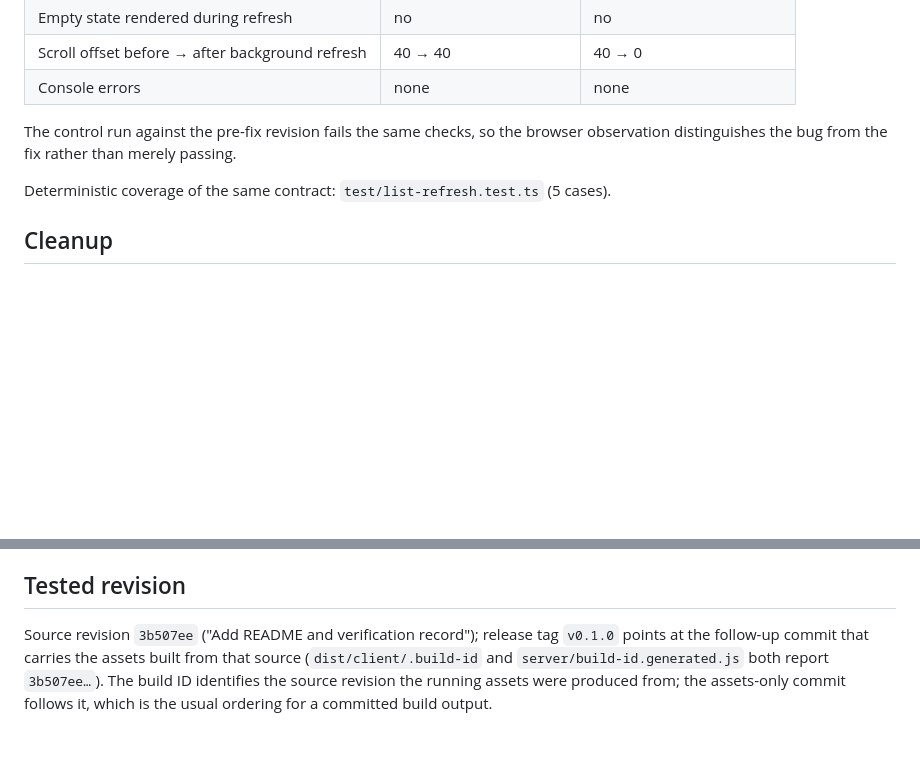
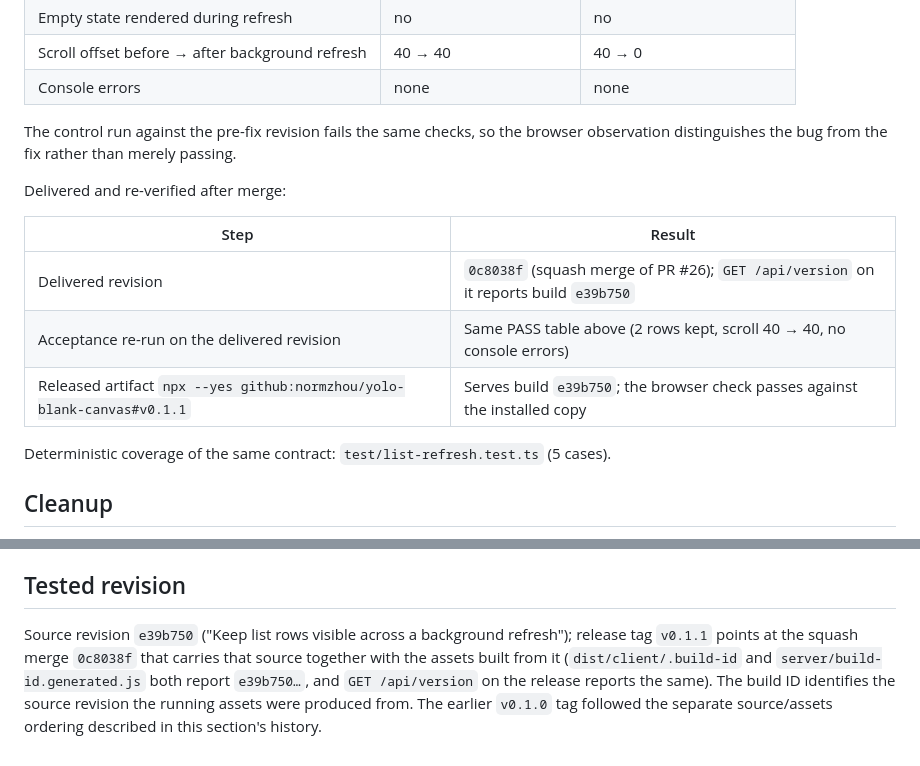
Before and after one commit to normzhou/yolo-blank-canvas, a Markdown page: docs/verification.md, 2 parts joined by grey strips. Rendered like a GitHub page; blank space fills up the shorter version.

Commit message:
Record the delivered v0.1.1 verification for the list refresh fix

```diff
--- a/docs/verification.md
+++ b/docs/verification.md
@@ -109,6 +109,14 @@ scroll offset were sampled every 250ms for 5s.
 The control run against the pre-fix revision fails the same checks, so the browser observation
 distinguishes the bug from the fix rather than merely passing.
 
+Delivered and re-verified after merge:
+
+| Step | Result |
+| --- | --- |
+| Delivered revision | `0c8038f` (squash merge of PR #26); `GET /api/version` on it reports build `e39b750` |
+| Acceptance re-run on the delivered revision | Same PASS table above (2 rows kept, scroll 40 → 40, no console errors) |
+| Released artifact `npx --yes github:normzhou/yolo-blank-canvas#v0.1.1` | Serves build `e39b750`; the browser check passes against the installed copy |
+
 Deterministic coverage of the same contract: `test/list-refresh.test.ts` (5 cases).
 
 ## Cleanup
@@ -126,4 +134,9 @@ Integration issues [#1](https://github.com/normzhou/yolo-blank-canvas/issues/1),
 
 ## Tested revision
 
-Source revision `3b507ee` ("Add README and verification record"); release tag `v0.1.0` points at the follow-up commit that carries the assets built from that source (`dist/client/.build-id` and `server/build-id.generated.js` both report `3b507ee…`). The build ID identifies the source revision the running assets were produced from; the assets-only commit follows it, which is the usual ordering for a committed build output.
+Source revision `e39b750` ("Keep list rows visible across a background refresh"); release tag
+`v0.1.1` points at the squash merge `0c8038f` that carries that source together with the assets
+built from it (`dist/client/.build-id` and `server/build-id.generated.js` both report `e39b750…`,
+and `GET /api/version` on the release reports the same). The build ID identifies the source revision
+the running assets were produced from. The earlier `v0.1.0` tag followed the separate source/assets
+ordering described in this section's history.
```
